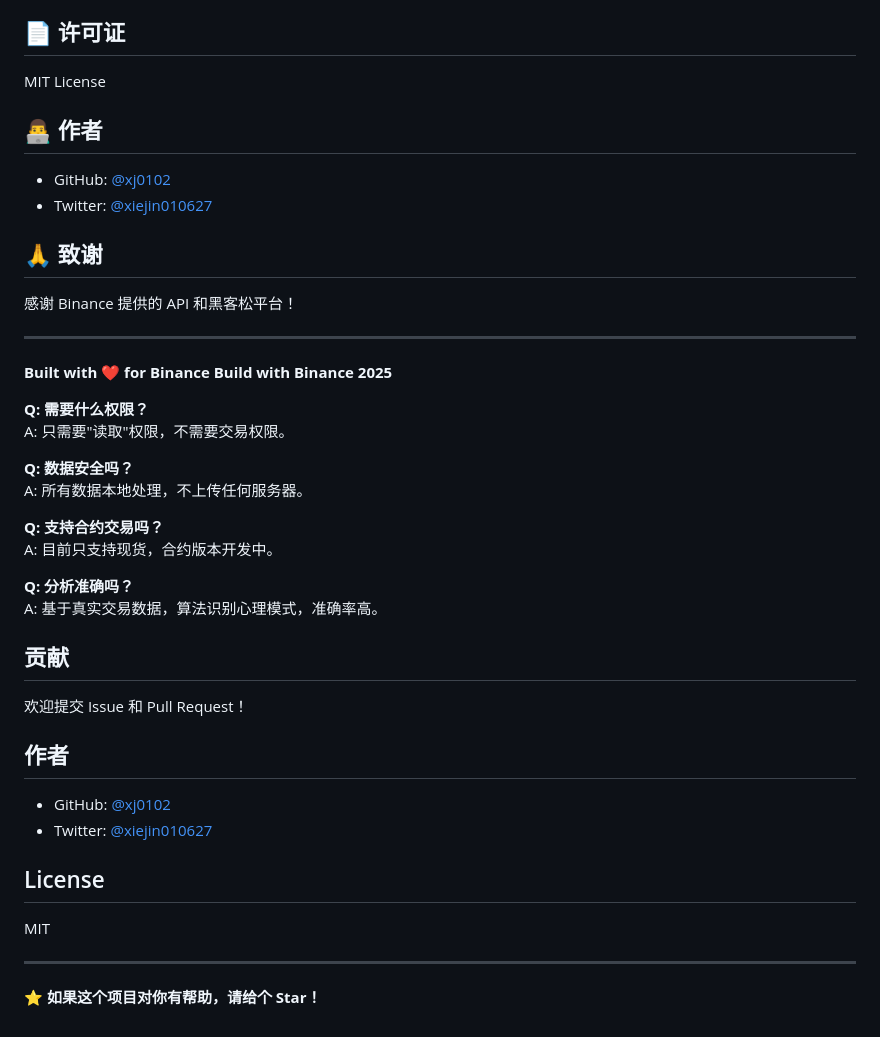
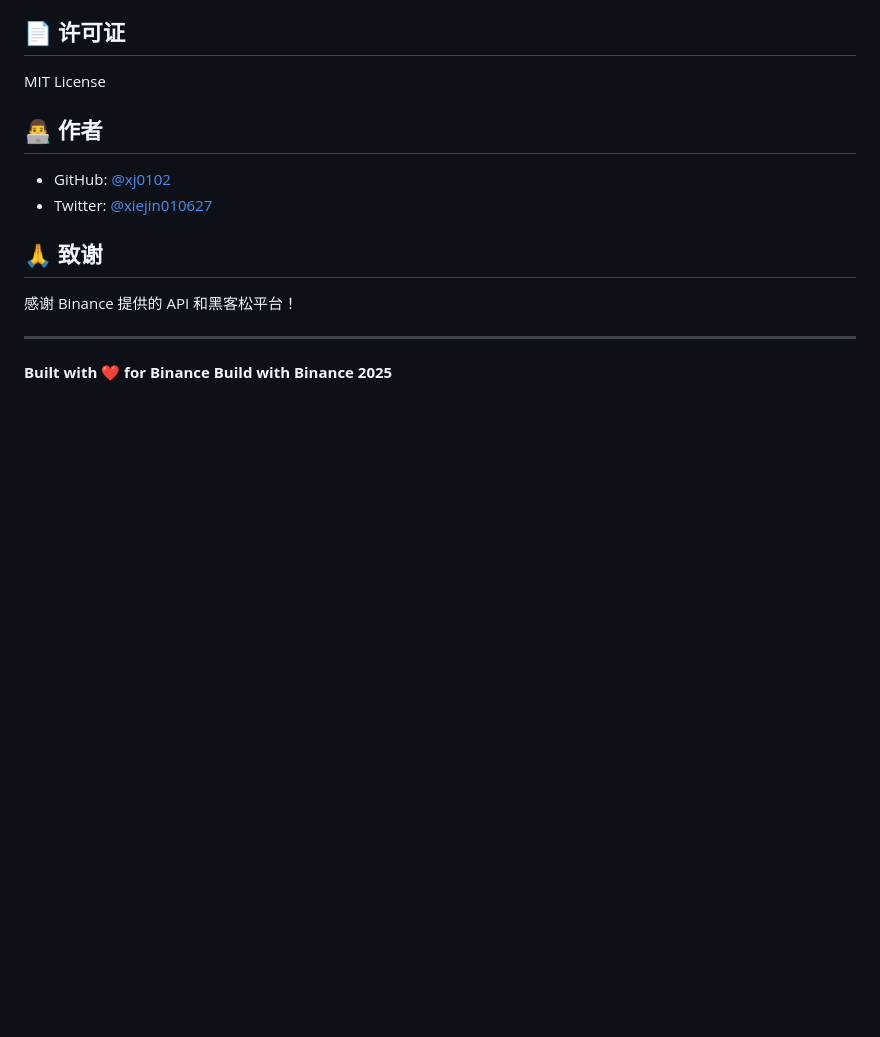
Before and after one commit to xj0102/binance-psychology, a Markdown page: README.md, the part around the change. Drawn GitHub-style; blank space fills up the shorter version.

Commit message:
清理 README - 删除重复内容
- 删除重复的作者信息
- 删除重复的贡献说明
- 删除重复的 License
- 删除多余的 FAQ
- 保持结构清晰

```diff
--- a/README.md
+++ b/README.md
@@ -134,32 +134,3 @@ MIT License
 ---
 
 **Built with ❤️ for Binance Build with Binance 2025**
-
-**Q: 需要什么权限？**
-A: 只需要"读取"权限，不需要交易权限。
-
-**Q: 数据安全吗？**
-A: 所有数据本地处理，不上传任何服务器。
-
-**Q: 支持合约交易吗？**
-A: 目前只支持现货，合约版本开发中。
-
-**Q: 分析准确吗？**
-A: 基于真实交易数据，算法识别心理模式，准确率高。
-
-## 贡献
-
-欢迎提交 Issue 和 Pull Request！
-
-## 作者
-
-- GitHub: [@xj0102](https://github.com/xj0102)
-- Twitter: [@xiejin010627](https://twitter.com/xiejin010627)
-
-## License
-
-MIT
-
----
-
-**⭐ 如果这个项目对你有帮助，请给个 Star！**
```
